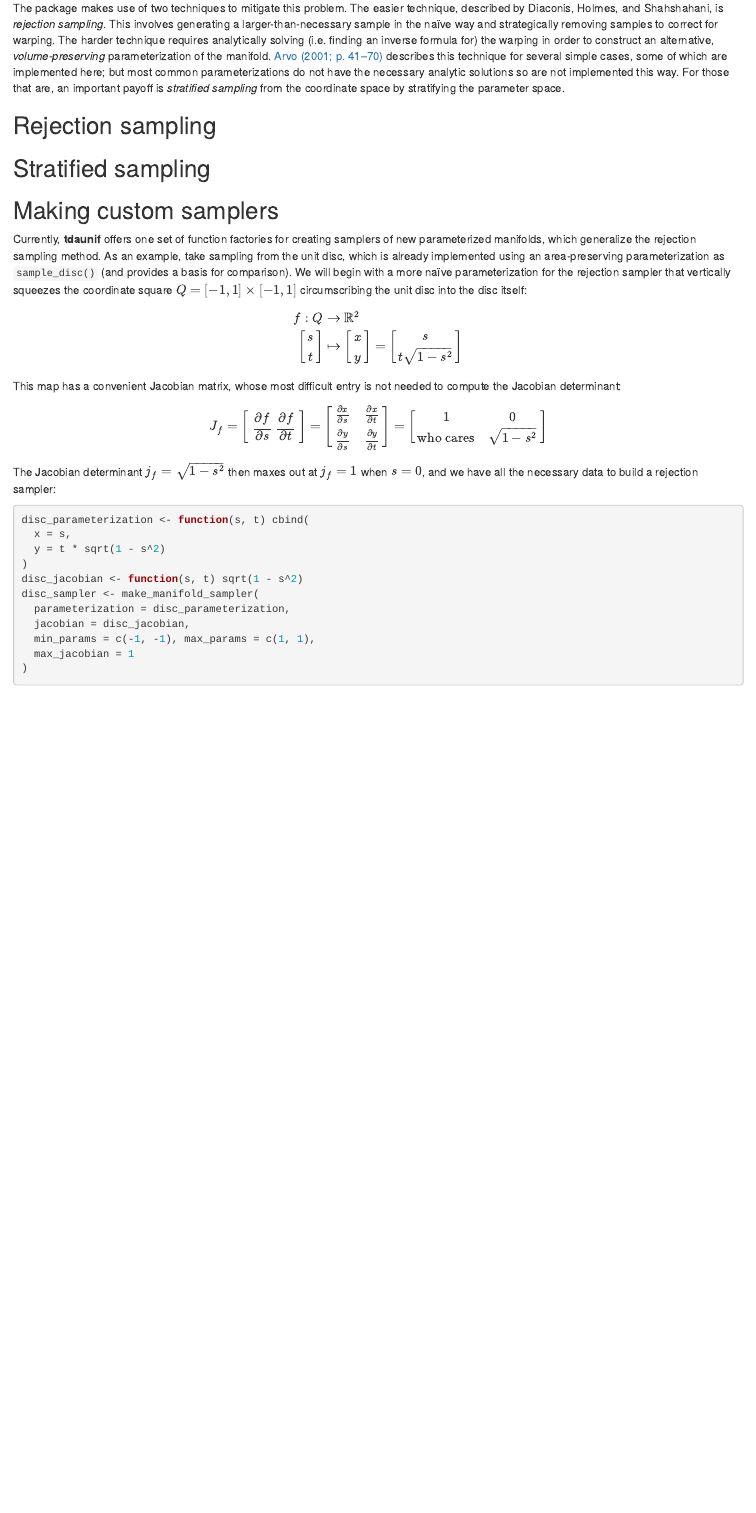
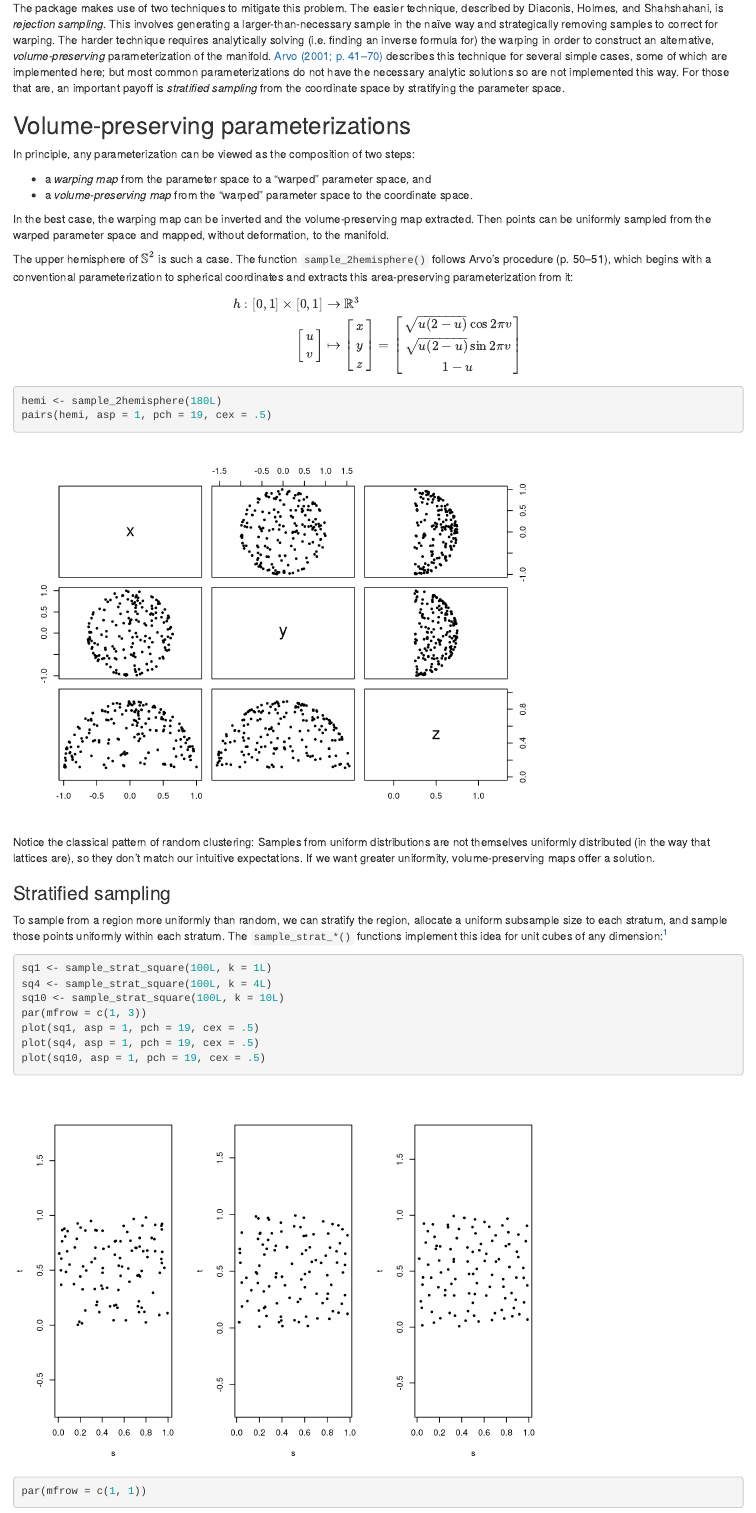
Before and after one commit to tdaverse/tdaunif, an R Markdown document (vignettes/tdaunif.rmd): the page in a window 1100 px wide, from 330 px down. Rendered offline with R 4.5, knitr and Pandoc, with nearby package versions; code that draws random numbers runs with fixed seeds of ours; some code elsewhere in the file could not run offline.

Commit message:
doc(vignette): complete first draft

````diff
--- a/vignettes/tdaunif.rmd
+++ b/vignettes/tdaunif.rmd
@@ -16,3 +16,48 @@ Samples from parameterized manifolds are easy to generate: Sample points from th
 
 The package makes use of two techniques to mitigate this problem. The easier technique, described by Diaconis, Holmes, and Shahshahani, is _rejection sampling_. This involves generating a larger-than-necessary sample in the naïve way and strategically removing samples to correct for warping. The harder technique requires analytically solving (i.e. finding an inverse formula for) the warping in order to construct an alternative, _volume-preserving_ parameterization of the manifold. [Arvo (2001; p. 41--70)](https://www.cs.princeton.edu/courses/archive/fall04/cos526/papers/course29sig01.pdf) describes this technique for several simple cases, some of which are implemented here; but most common parameterizations do not have the necessary analytic solutions so are not implemented this way. For those that are, an important payoff is _stratified sampling_ from the coordinate space by stratifying the parameter space.
 
+## Volume-preserving parameterizations
+
+In principle, any parameterization can be viewed as the composition of two steps:
+
+* a _warping map_ from the parameter space to a "warped" parameter space, and
+* a _volume-preserving map_ from the "warped" parameter space to the coordinate space.
+
+In the best case, the warping map can be inverted and the volume-preserving map extracted. Then points can be uniformly sampled from the warped parameter space and mapped, without deformation, to the manifold.
+
+The upper hemisphere of $\mathbb{S}^2$ is such a case. The function `sample_2hemisphere()` follows Arvo's procedure (p. 50--51), which begins with a conventional parameterization to spherical coordinates and extracts this area-preserving parameterization from it:
+
+\[\begin{align*}
+h : [0,1]\times[0,1] & \to \mathbb{R}^3 \\
+\left[\begin{array}{c} u \\ v \end{array}\right]
+& \mapsto
+\left[\begin{array}{c} x \\ y \\ z \end{array}\right]
+= \left[\begin{array}{c}
+\sqrt{u (2 - u)}\cos{2\pi v} \\
+\sqrt{u (2 - u)}\sin{2\pi v} \\
+1 - u
+\end{array}\right]
+\end{align*}\]
+
+```{r}
+hemi <- sample_2hemisphere(180L)
+pairs(hemi, asp = 1, pch = 19, cex = .5)
+```
+
+Notice the classical pattern of random clustering: Samples from uniform distributions are not themselves uniformly distributed (in the way that lattices are), so they don't match our intuitive expectations. If we want greater uniformity, volume-preserving maps offer a solution.
+
+### Stratified sampling
+
+To sample from a region more uniformly than random, we can stratify the region, allocate a uniform subsample size to each stratum, and sample those points uniformly within each stratum. The `sample_strat_*()` functions implement this idea for unit cubes of any dimension:[^remainder]
+
+[^remainder]: Any sample size remaining after uniform allocation to the strata is allocated uniformly randomly to the strata.
+
+```{r}
+sq1 <- sample_strat_square(100L, k = 1L)
+sq4 <- sample_strat_square(100L, k = 4L)
+sq10 <- sample_strat_square(100L, k = 10L)
+par(mfrow = c(1, 3))
+plot(sq1, asp = 1, pch = 19, cex = .5)
+plot(sq4, asp = 1, pch = 19, cex = .5)
+plot(sq10, asp = 1, pch = 19, cex = .5)
+par(mfrow = c(1, 1))
@@ -22,2 +78 @@ The package makes use of two techniques to mitigate this problem. The easier tec
 
-## Stratified sampling
@@ -26,5 +97,5 @@ The package makes use of two techniques to mitigate this problem. The easier tec
 
-## Making custom samplers
+### Making custom samplers
 
 Currently, **tdaunif** offers one set of function factories for creating samplers of new parameterized manifolds, which generalize the rejection sampling method. As an example, take sampling from the unit disc, which is already implemented using an area-preserving parameterization as `sample_disc()` (and provides a basis for comparison). We will begin with a more naïve parameterization for the rejection sampler that vertically squeezes the coordinate square \(Q=[-1,1]\times[-1,1]\) circumscribing the unit disc into the disc itself:
 
@@ -57,7 +128,7 @@ disc_parameterization <- function(s, t) cbind(
   y = t * sqrt(1 - s^2)
 )
 disc_jacobian <- function(s, t) sqrt(1 - s^2)
-disc_sampler <- make_manifold_sampler(
+disc_sampler <- make_rejection_sampler(
   parameterization = disc_parameterization,
   jacobian = disc_jacobian,
   min_params = c(-1, -1), max_params = c(1, 1),
````
Also changed, not shown: vignettes/tdaunif.rmd (27 more changed lines).
